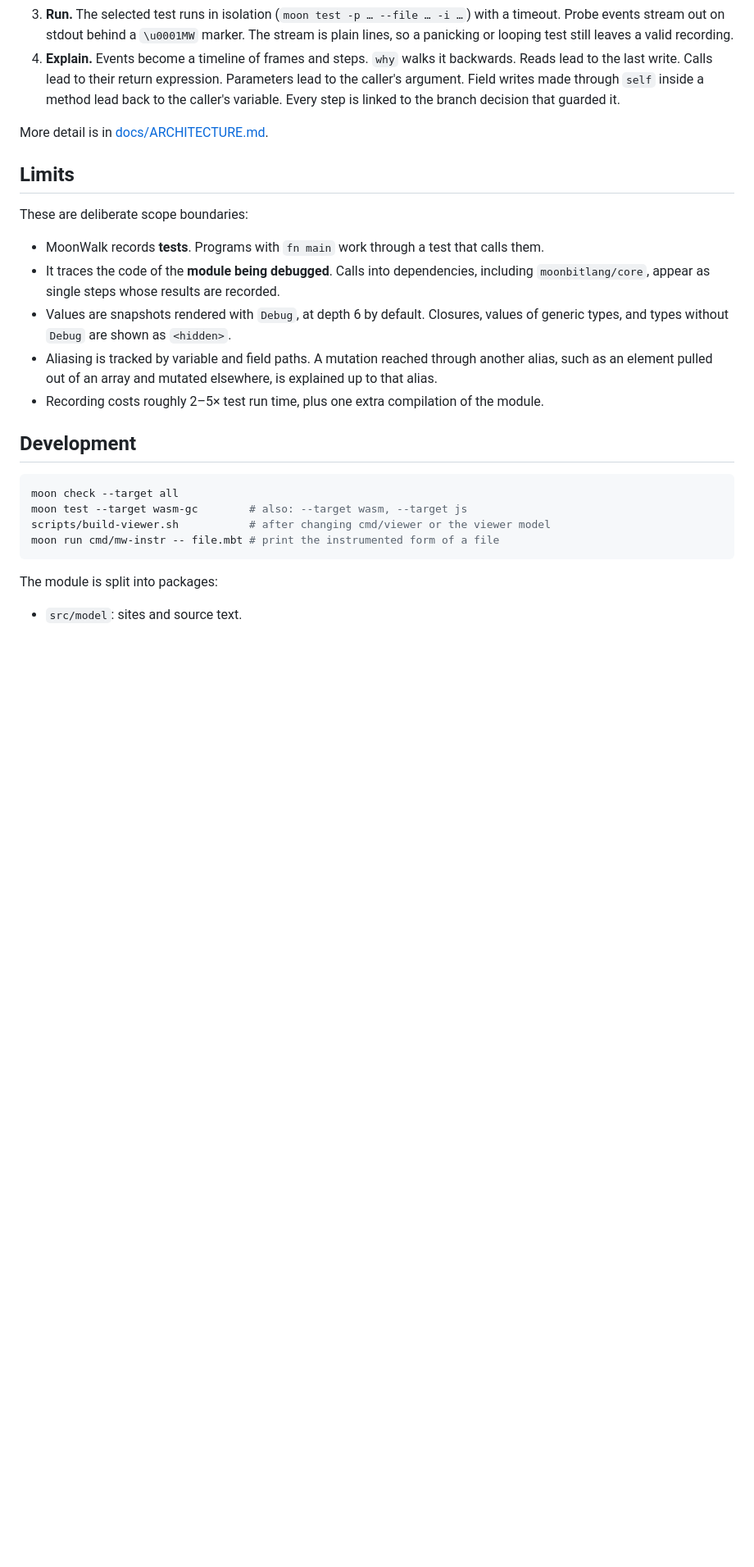
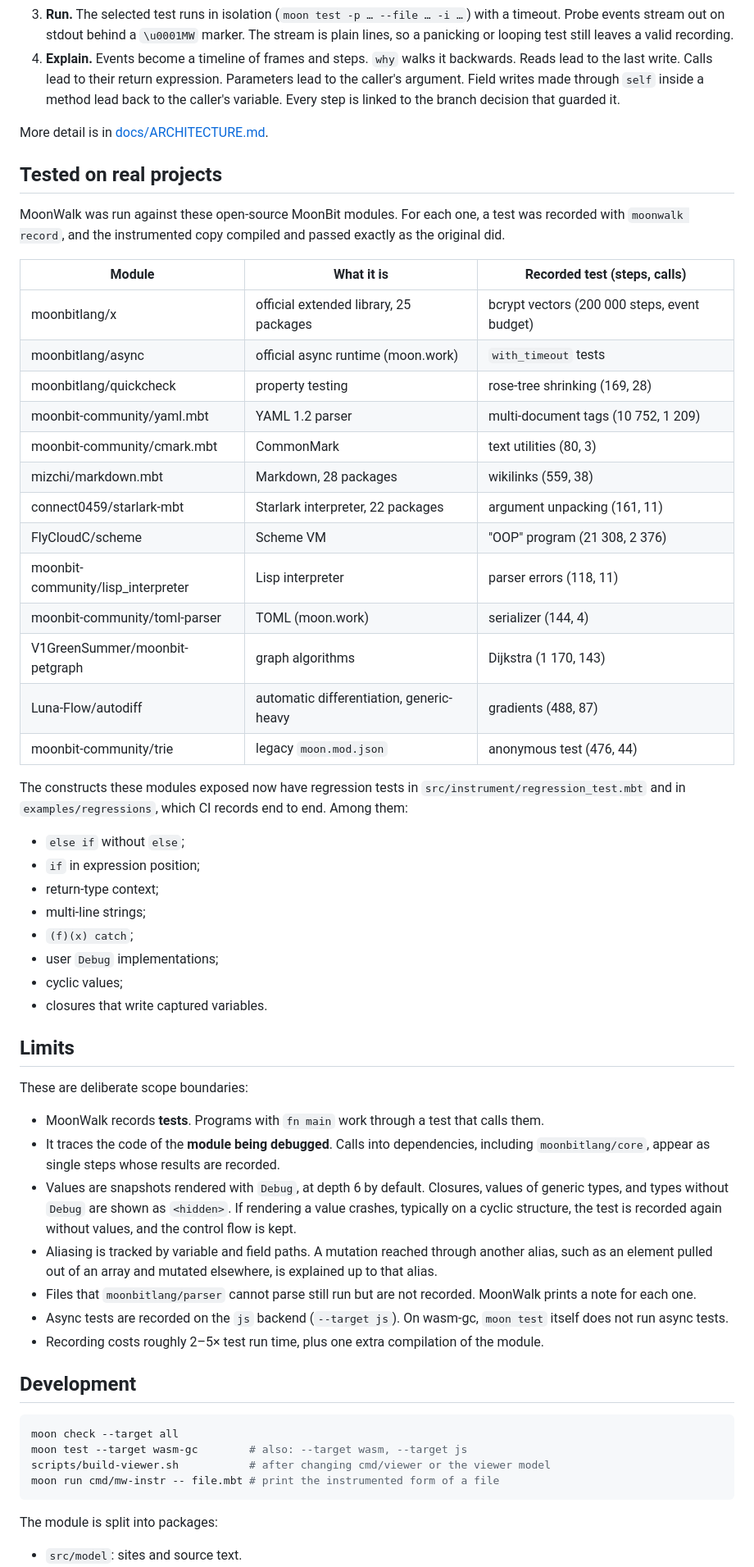
Before and after one commit to wangzh12023/moonwalk, a Markdown page: README.md, the part around the change. Shown at 82% size. Drawn GitHub-style; blank space fills up the shorter version.

Commit message:
README: list the real projects MoonWalk was verified on, refine limits
Co-Authored-By: Claude Opus 5.5 <noreply@anthropic.com>

```diff
--- a/README.md
+++ b/README.md
@@ -125,14 +125,47 @@ your module ──moonbitlang/parser──▶ instrumented shadow copy ──moo
 
 More detail is in [docs/ARCHITECTURE.md](docs/ARCHITECTURE.md).
 
+## Tested on real projects
+
+MoonWalk was run against these open-source MoonBit modules. For each one, a test was recorded with `moonwalk record`, and the instrumented copy compiled and passed exactly as the original did.
+
+| Module | What it is | Recorded test (steps, calls) |
+|---|---|---|
+| moonbitlang/x | official extended library, 25 packages | bcrypt vectors (200 000 steps, event budget) |
+| moonbitlang/async | official async runtime (moon.work) | `with_timeout` tests |
+| moonbitlang/quickcheck | property testing | rose-tree shrinking (169, 28) |
+| moonbit-community/yaml.mbt | YAML 1.2 parser | multi-document tags (10 752, 1 209) |
+| moonbit-community/cmark.mbt | CommonMark | text utilities (80, 3) |
+| mizchi/markdown.mbt | Markdown, 28 packages | wikilinks (559, 38) |
+| connect0459/starlark-mbt | Starlark interpreter, 22 packages | argument unpacking (161, 11) |
+| FlyCloudC/scheme | Scheme VM | "OOP" program (21 308, 2 376) |
+| moonbit-community/lisp_interpreter | Lisp interpreter | parser errors (118, 11) |
+| moonbit-community/toml-parser | TOML (moon.work) | serializer (144, 4) |
+| V1GreenSummer/moonbit-petgraph | graph algorithms | Dijkstra (1 170, 143) |
+| Luna-Flow/autodiff | automatic differentiation, generic-heavy | gradients (488, 87) |
+| moonbit-community/trie | legacy `moon.mod.json` | anonymous test (476, 44) |
+
+The constructs these modules exposed now have regression tests in `src/instrument/regression_test.mbt` and in `examples/regressions`, which CI records end to end. Among them:
+
+* `else if` without `else`;
+* `if` in expression position;
+* return-type context;
+* multi-line strings;
+* `(f)(x) catch`;
+* user `Debug` implementations;
+* cyclic values;
+* closures that write captured variables.
+
 ## Limits
 
 These are deliberate scope boundaries:
 
 * MoonWalk records **tests**. Programs with `fn main` work through a test that calls them.
 * It traces the code of the **module being debugged**. Calls into dependencies, including `moonbitlang/core`, appear as single steps whose results are recorded.
-* Values are snapshots rendered with `Debug`, at depth 6 by default. Closures, values of generic types, and types without `Debug` are shown as `<hidden>`.
+* Values are snapshots rendered with `Debug`, at depth 6 by default. Closures, values of generic types, and types without `Debug` are shown as `<hidden>`. If rendering a value crashes, typically on a cyclic structure, the test is recorded again without values, and the control flow is kept.
 * Aliasing is tracked by variable and field paths. A mutation reached through another alias, such as an element pulled out of an array and mutated elsewhere, is explained up to that alias.
+* Files that `moonbitlang/parser` cannot parse still run but are not recorded. MoonWalk prints a note for each one.
+* Async tests are recorded on the `js` backend (`--target js`). On wasm-gc, `moon test` itself does not run async tests.
 * Recording costs roughly 2–5× test run time, plus one extra compilation of the module.
 
 ## Development
```
